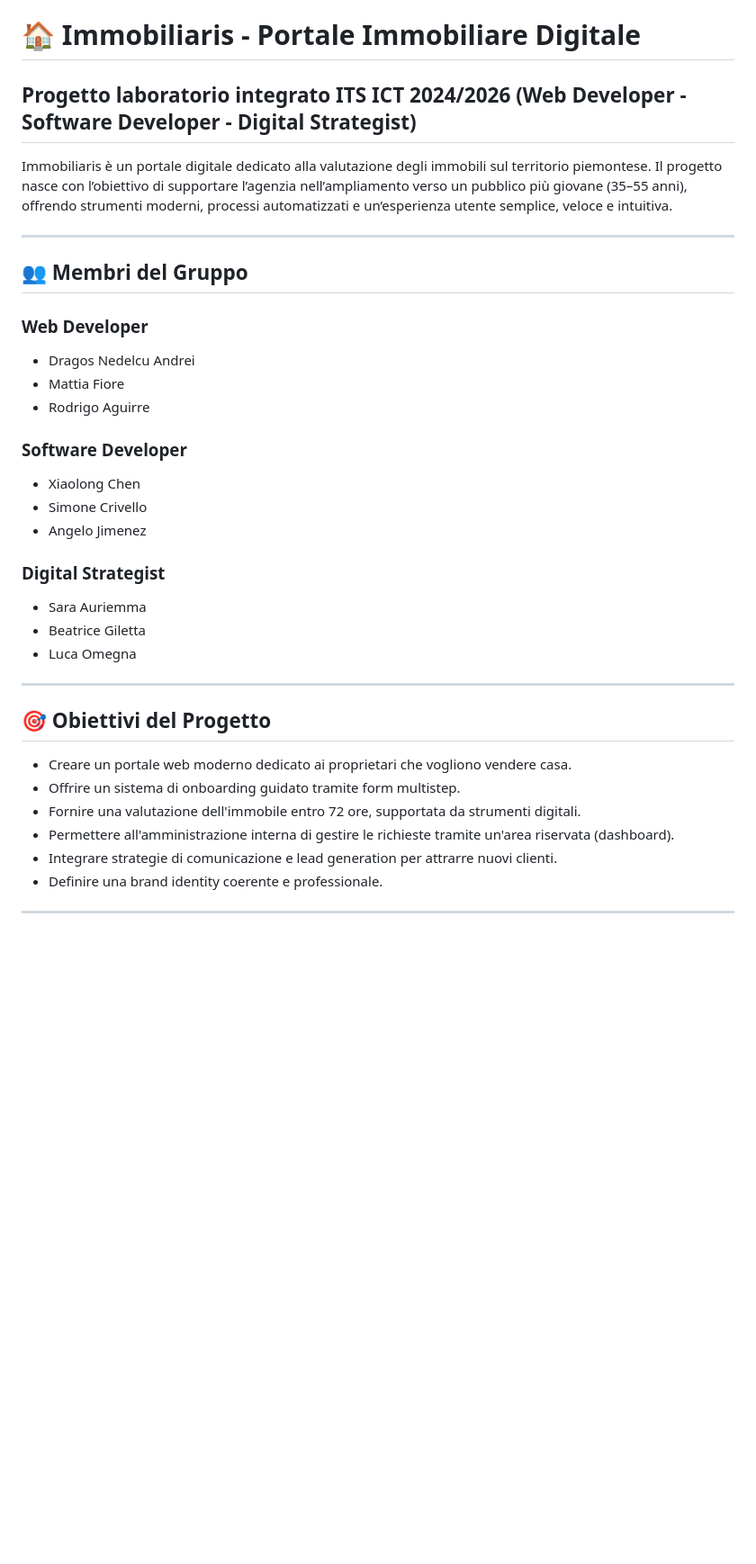
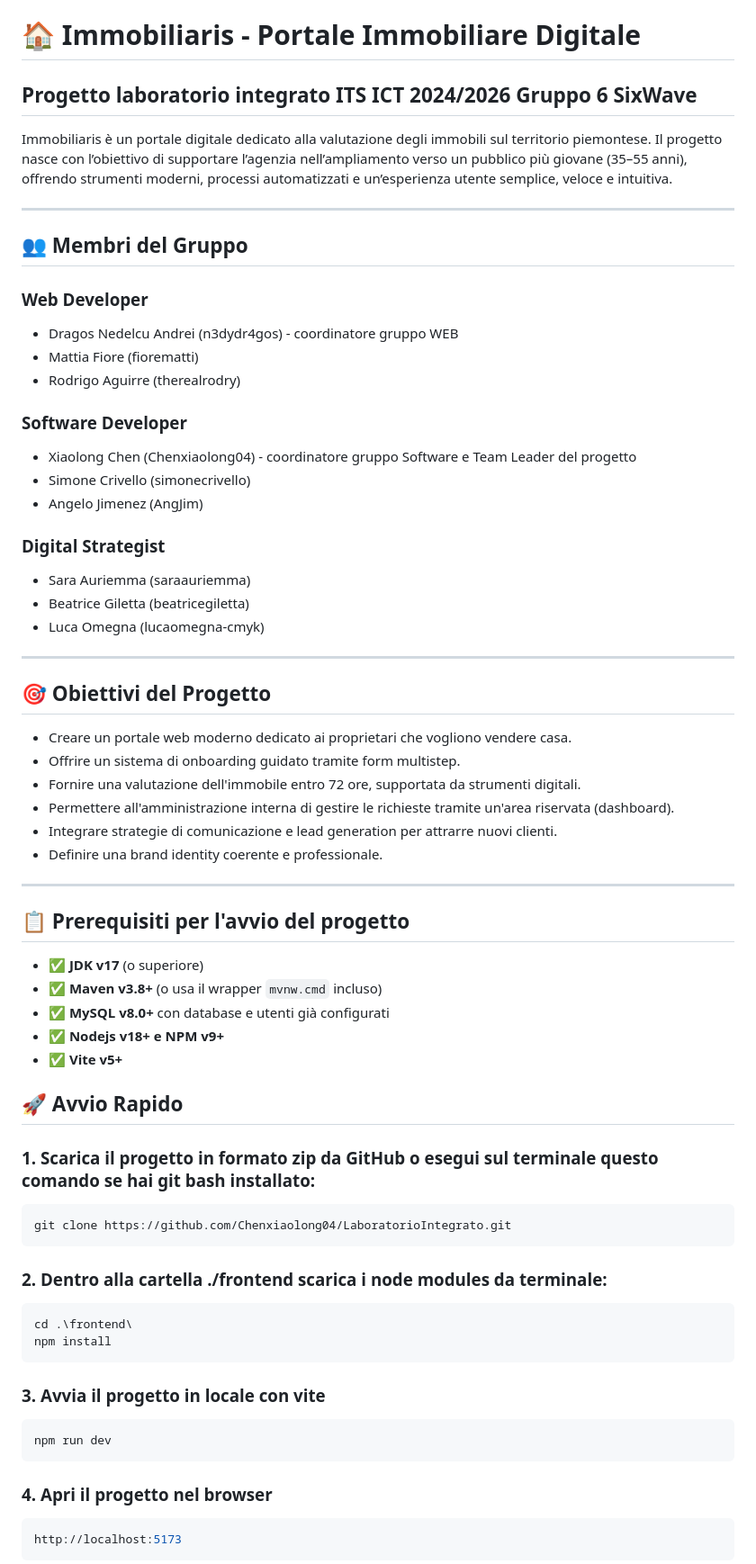
Before and after one commit to Chenxiaolong04/LaboratorioIntegrato, a Markdown page: README.md, the part around one of its changes. Shown at 90% size. Rendered like a GitHub page; blank space fills up the shorter version.

Commit message:
fix: update README
Updated project details, added prerequisites, and quick start instructions.

````diff
--- a/README.md
+++ b/README.md
@@ -1,6 +1,6 @@
 # 🏠 Immobiliaris - Portale Immobiliare Digitale
 
-## Progetto laboratorio integrato ITS ICT 2024/2026 (Web Developer - Software Developer - Digital Strategist)
+## Progetto laboratorio integrato ITS ICT 2024/2026 Gruppo 6 SixWave
 
 Immobiliaris è un portale digitale dedicato alla valutazione degli immobili sul territorio piemontese. Il progetto nasce con l’obiettivo di supportare l’agenzia nell’ampliamento verso un pubblico più giovane (35–55 anni), offrendo strumenti moderni, processi automatizzati e un’esperienza utente semplice, veloce e intuitiva.
 
@@ -9,19 +9,19 @@ Immobiliaris è un portale digitale dedicato alla valutazione degli immobili sul
 ## 👥 Membri del Gruppo
 
 ### Web Developer
-- Dragos Nedelcu Andrei
-- Mattia Fiore
-- Rodrigo Aguirre
+- Dragos Nedelcu Andrei (n3dydr4gos) - coordinatore gruppo WEB
+- Mattia Fiore (fiorematti)
+- Rodrigo Aguirre (therealrodry)
 
 ### Software Developer
-- Xiaolong Chen
-- Simone Crivello
-- Angelo Jimenez
+- Xiaolong Chen (Chenxiaolong04) - coordinatore gruppo Software e Team Leader del progetto
+- Simone Crivello (simonecrivello)
+- Angelo Jimenez (AngJim)
 
 ### Digital Strategist
-- Sara Auriemma
-- Beatrice Giletta
-- Luca Omegna
+- Sara Auriemma (saraauriemma)
+- Beatrice Giletta (beatricegiletta)
+- Luca Omegna (lucaomegna-cmyk)
 
 ---
 
@@ -40,3 +40,30 @@ Immobiliaris è un portale digitale dedicato alla valutazione degli immobili sul
 
 ---
 
+## 📋 Prerequisiti per l'avvio del progetto
+
+- ✅ **JDK v17** (o superiore)
+- ✅ **Maven v3.8+** (o usa il wrapper `mvnw.cmd` incluso)
+- ✅ **MySQL v8.0+** con database e utenti già configurati
+- ✅ **Nodejs v18+ e NPM v9+**
+- ✅ **Vite v5+**
+
+## 🚀 Avvio Rapido
+### 1. Scarica il progetto in formato zip da GitHub o esegui sul terminale questo comando se hai git bash installato:
+```powershell
+git clone https://github.com/Chenxiaolong04/LaboratorioIntegrato.git
+```
+### 2. Dentro alla cartella ./frontend scarica i node modules da terminale:
+```powershell
+cd .\frontend\
+npm install
+```
+### 3. Avvia il progetto in locale con vite
+```powershell
+npm run dev
+```
+### 4. Apri il progetto nel browser
+```powershell
+http://localhost:5173
+```
+
````
Also changed, not shown: other parts of README.md (+27 -1 lines).
